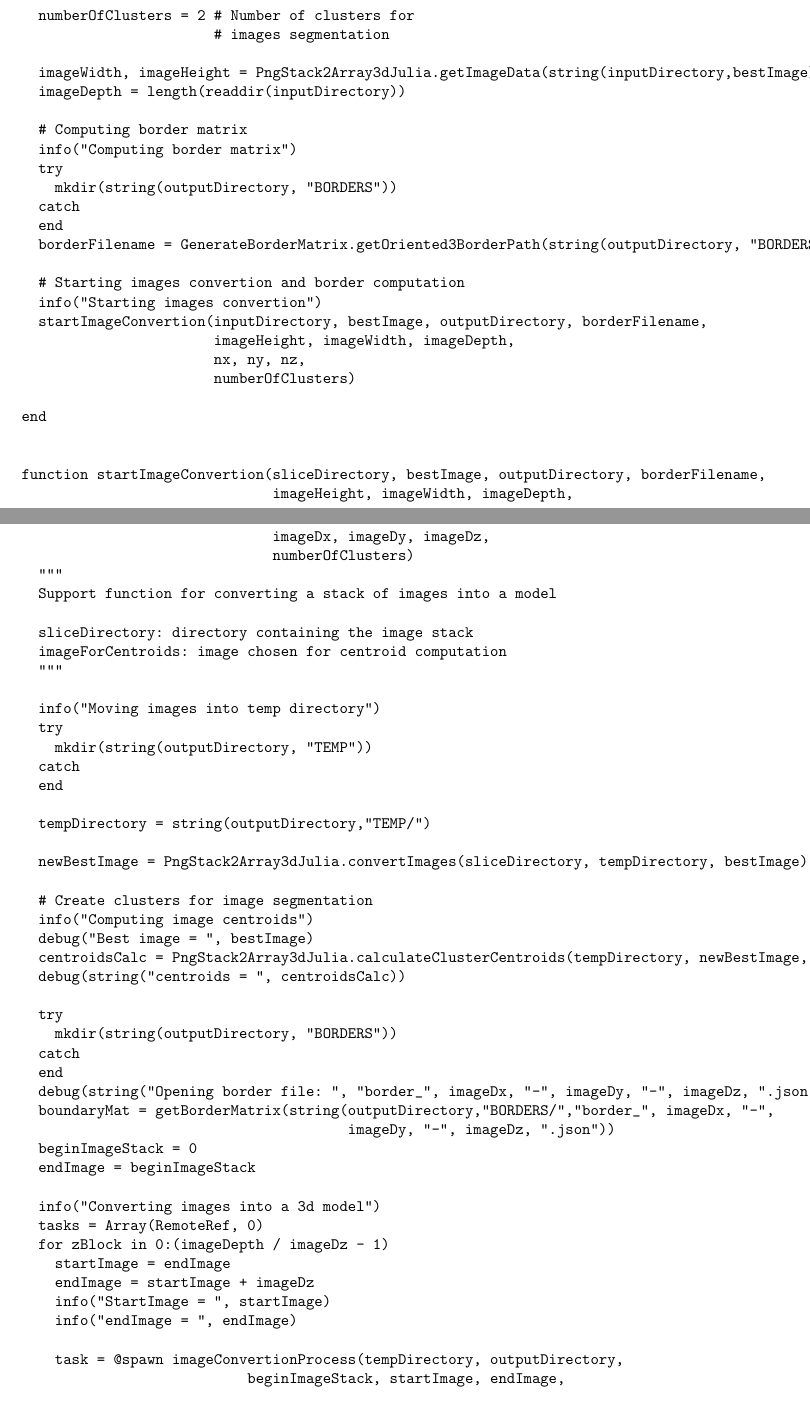
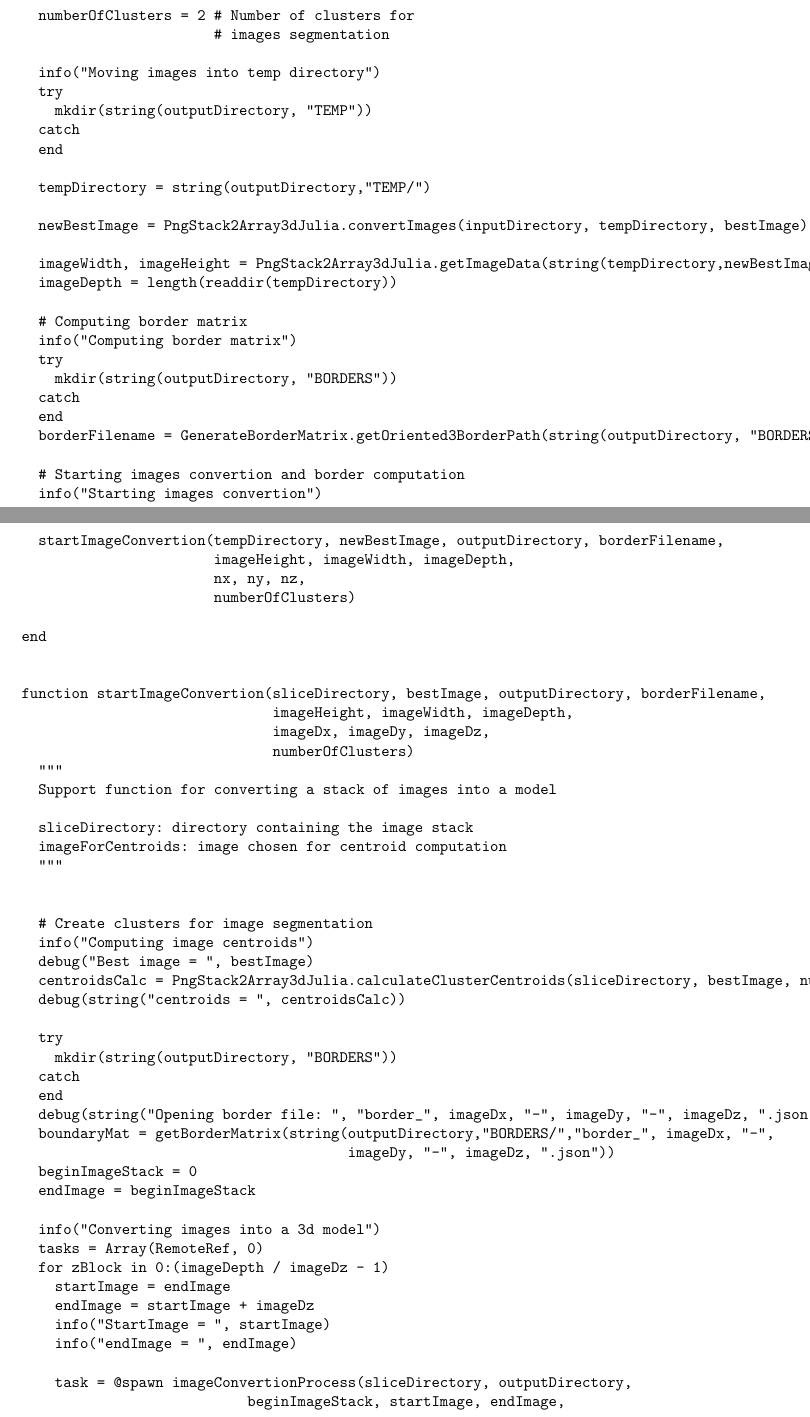
Before and after one commit to danilosalvati/ImagesToLARModel.jl, a LaTeX paper (doc_src/tex/ImagesToLARModel.tex): two parts of pages 5 and 6 of 27, joined at a grey line, cut so that both start at the same text. The pictures show the PDF file doc/pdf/ImagesToLARModel.pdf that the author committed with the source.

Commit message:
Fixed a bug for non-png images loading

```diff
--- a/doc_src/tex/ImagesToLARModel.tex
+++ b/doc_src/tex/ImagesToLARModel.tex
@@ -174,5 +174,3 @@ function images2LARModel(nx, ny, nz, bestImage, inputDirectory, outputDirectory)
   numberOfClusters = 2 # Number of clusters for
                        # images segmentation
 
-  imageWidth, imageHeight = PngStack2Array3dJulia.getImageData(string(inputDirectory,bestImage))
-  imageDepth = length(readdir(inputDirectory))
@@ -179,3 +185,7 @@ function images2LARModel(nx, ny, nz, bestImage, inputDirectory, outputDirectory)
+  newBestImage = PngStack2Array3dJulia.convertImages(inputDirectory, tempDirectory, bestImage)
+
+  imageWidth, imageHeight = PngStack2Array3dJulia.getImageData(string(tempDirectory,newBestImage))
+  imageDepth = length(readdir(tempDirectory))
 
   # Computing border matrix
   info("Computing border matrix")
@@ -187,7 +197,7 @@ function images2LARModel(nx, ny, nz, bestImage, inputDirectory, outputDirectory)
 
   # Starting images convertion and border computation
   info("Starting images convertion")
-  startImageConvertion(inputDirectory, bestImage, outputDirectory, borderFilename,
+  startImageConvertion(tempDirectory, newBestImage, outputDirectory, borderFilename,
                        imageHeight, imageWidth, imageDepth,
                        nx, ny, nz,
                        numberOfClusters)
@@ -217,9 +219,8 @@ function startImageConvertion(sliceDirectory, bestImage, outputDirectory, border
-  newBestImage = PngStack2Array3dJulia.convertImages(sliceDirectory, tempDirectory, bestImage)
 
   # Create clusters for image segmentation
   info("Computing image centroids")
   debug("Best image = ", bestImage)
-  centroidsCalc = PngStack2Array3dJulia.calculateClusterCentroids(tempDirectory, newBestImage, numberOfClusters)
+  centroidsCalc = PngStack2Array3dJulia.calculateClusterCentroids(sliceDirectory, bestImage, numberOfClusters)
   debug(string("centroids = ", centroidsCalc))
 
   try
@@ -240,7 +241,7 @@ function startImageConvertion(sliceDirectory, bestImage, outputDirectory, border
     info("StartImage = ", startImage)
     info("endImage = ", endImage)
 
-    task = @@spawn imageConvertionProcess(tempDirectory, outputDirectory,
+    task = @@spawn imageConvertionProcess(sliceDirectory, outputDirectory,
                            beginImageStack, startImage, endImage,
                            imageDx, imageDy, imageDz,
                            imageHeight, imageWidth,
```
Also changed, not shown: TODO.md (+2 -3 lines), doc/pdf/ImagesToLARModel.pdf, doc_src/tex/ImagesToLARModel.tex (17 more changed lines), 2 other files.
